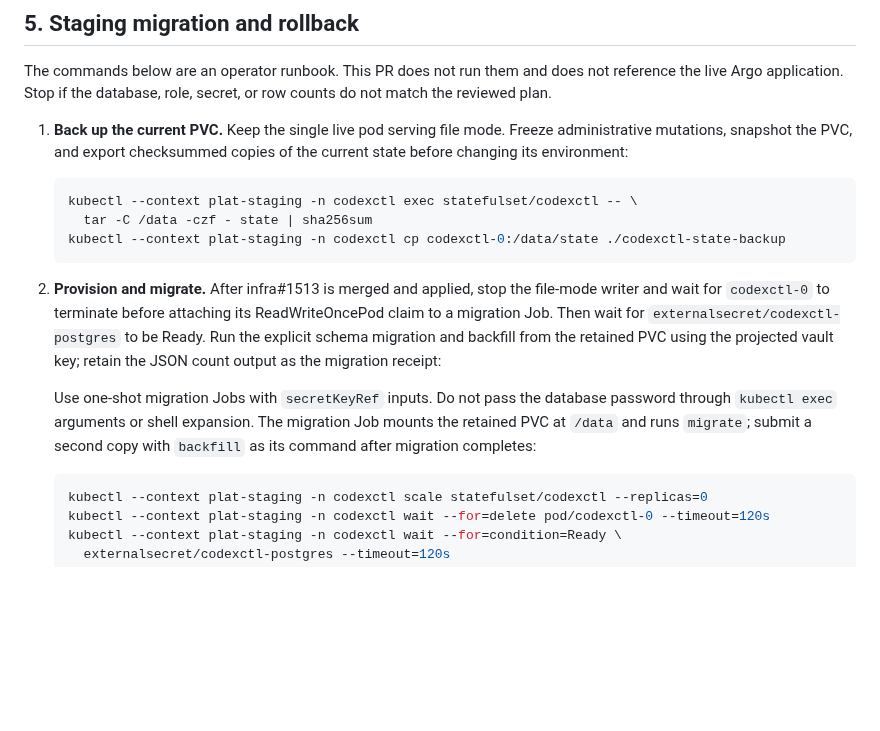
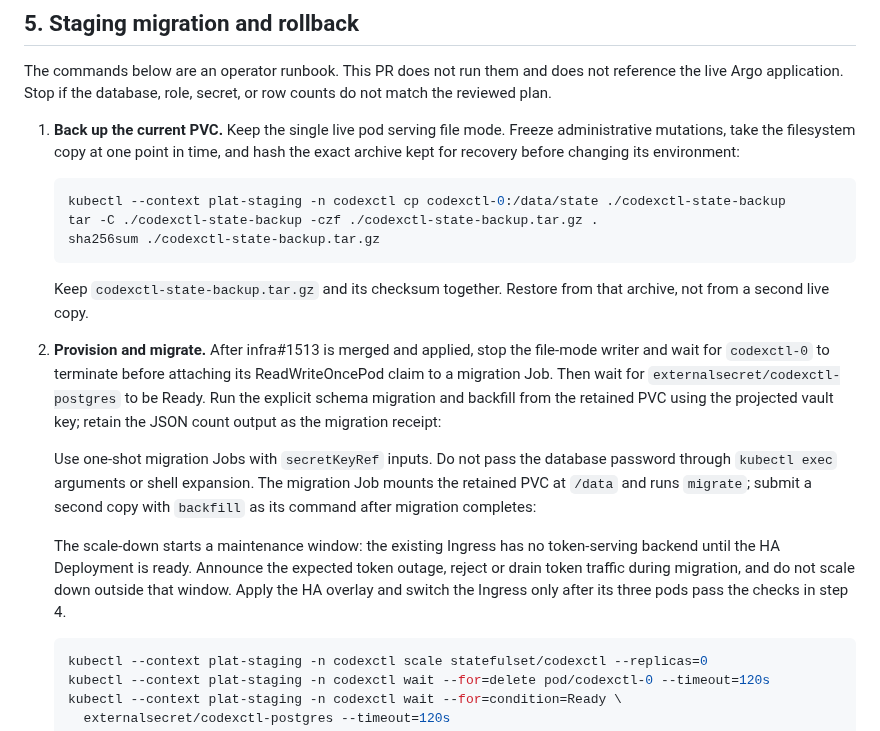
Before and after one commit to Sawmills/codexctl, a Markdown page: docs/central-ha.md, the part around the change. Rendered like a GitHub page; blank space fills up the shorter version.

Commit message:
docs(central-ha): clarify migration recovery window

````diff
--- a/docs/central-ha.md
+++ b/docs/central-ha.md
@@ -136,14 +136,18 @@ not reference the live Argo application. Stop if the database, role, secret,
 or row counts do not match the reviewed plan.
 
 1. **Back up the current PVC.** Keep the single live pod serving file mode.
-   Freeze administrative mutations, snapshot the PVC, and export checksummed
-   copies of the current state before changing its environment:
+   Freeze administrative mutations, take the filesystem copy at one point in
+   time, and hash the exact archive kept for recovery before changing its
+   environment:
 
    ```sh
-   kubectl --context plat-staging -n codexctl exec statefulset/codexctl -- \
-     tar -C /data -czf - state | sha256sum
    kubectl --context plat-staging -n codexctl cp codexctl-0:/data/state ./codexctl-state-backup
+   tar -C ./codexctl-state-backup -czf ./codexctl-state-backup.tar.gz .
+   sha256sum ./codexctl-state-backup.tar.gz
    ```
+
+   Keep `codexctl-state-backup.tar.gz` and its checksum together. Restore from
+   that archive, not from a second live copy.
 
 2. **Provision and migrate.** After infra#1513 is merged and applied, stop the
    file-mode writer and wait for `codexctl-0` to terminate before attaching its
@@ -156,6 +160,12 @@ or row counts do not match the reviewed plan.
    database password through `kubectl exec` arguments or shell expansion. The
    migration Job mounts the retained PVC at `/data` and runs `migrate`; submit
    a second copy with `backfill` as its command after migration completes:
+
+   The scale-down starts a maintenance window: the existing Ingress has no
+   token-serving backend until the HA Deployment is ready. Announce the
+   expected token outage, reject or drain token traffic during migration, and
+   do not scale down outside that window. Apply the HA overlay and switch the
+   Ingress only after its three pods pass the checks in step 4.
 
    ```sh
    kubectl --context plat-staging -n codexctl scale statefulset/codexctl --replicas=0
````
